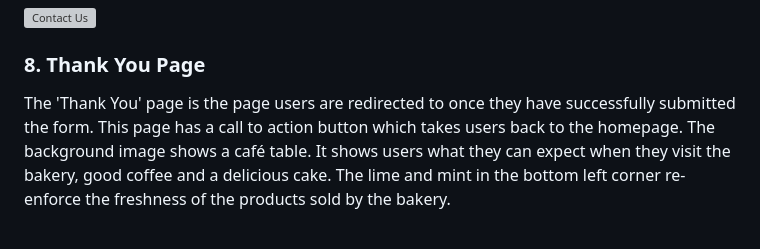
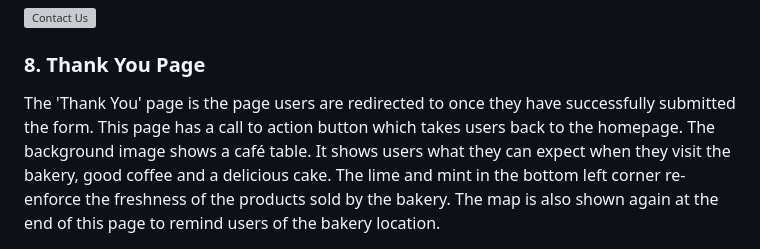
Before and after one commit to Josephine2244/BakersTable, a Markdown page: README.md, the part around one of its changes. Rendered like a GitHub page; grey boxes are pictures that could not be loaded.

```diff
--- a/README.md
+++ b/README.md
@@ -70,6 +70,6 @@ The 'Contact Us' page contains the form users can fill out to contact the bakery
 ![Contact Us](https://github.com/Josephine2244/BakersTable/assets/137813807/75c92561-028d-4115-a487-3a628c0dad20)
 
 ### 8. Thank You Page
-The 'Thank You' page is the page users are redirected to once they have successfully submitted the form. This page has a call to action button which takes users back to the homepage. The background image shows a café table. It shows users what they can expect when they visit the bakery, good coffee and a delicious cake. The lime and mint in the bottom left corner re-enforce the freshness of the products sold by the bakery.
+The 'Thank You' page is the page users are redirected to once they have successfully submitted the form. This page has a call to action button which takes users back to the homepage. The background image shows a café table. It shows users what they can expect when they visit the bakery, good coffee and a delicious cake. The lime and mint in the bottom left corner re-enforce the freshness of the products sold by the bakery. The map is also shown again at the end of this page to remind users of the bakery location.
 
 ![Thank You](https://github.com/Josephine2244/BakersTable/assets/137813807/e63dade4-03f0-468c-907b-9c9fb43e66e2)
```
Also changed, not shown: other parts of README.md (+1 -0 lines).
